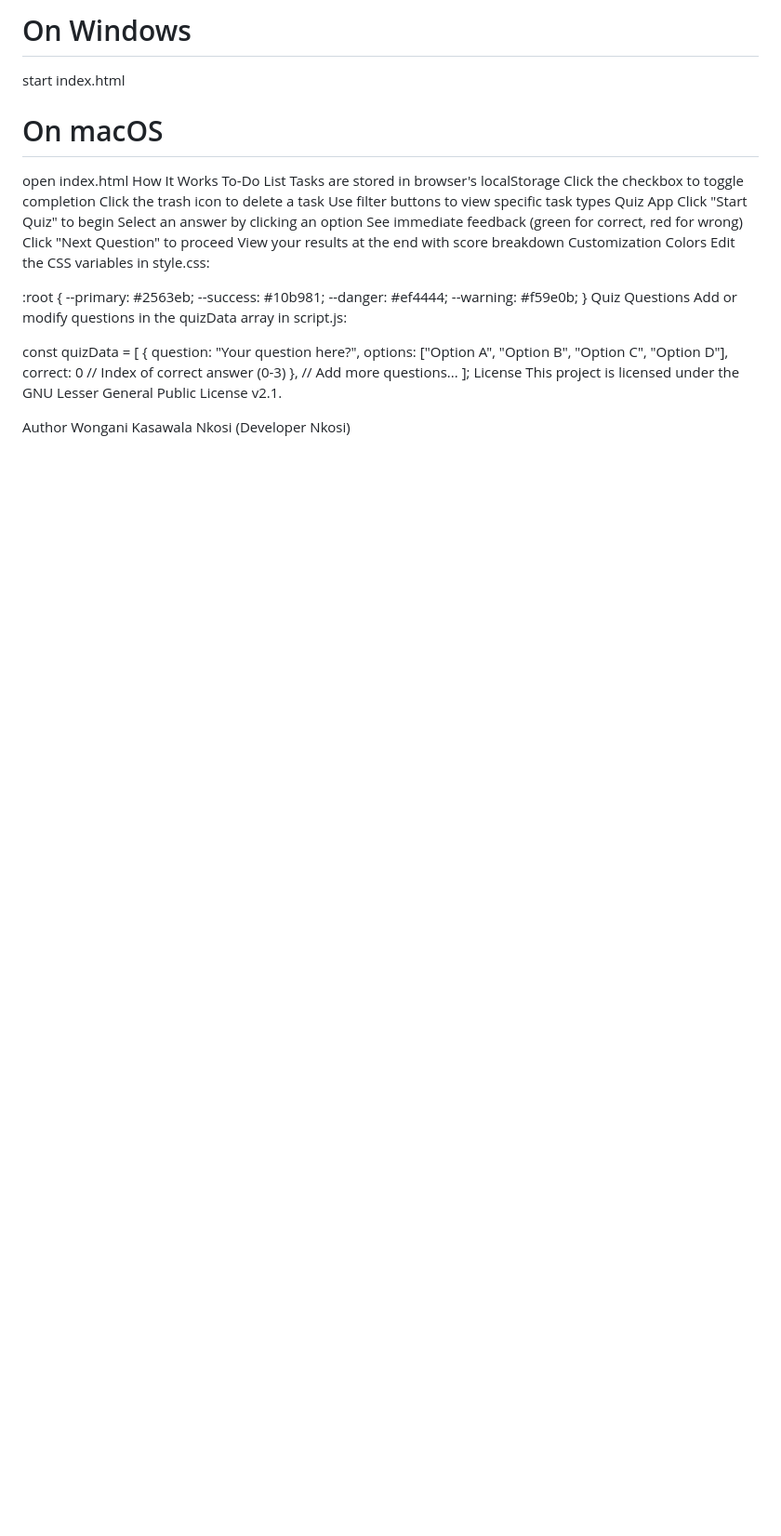
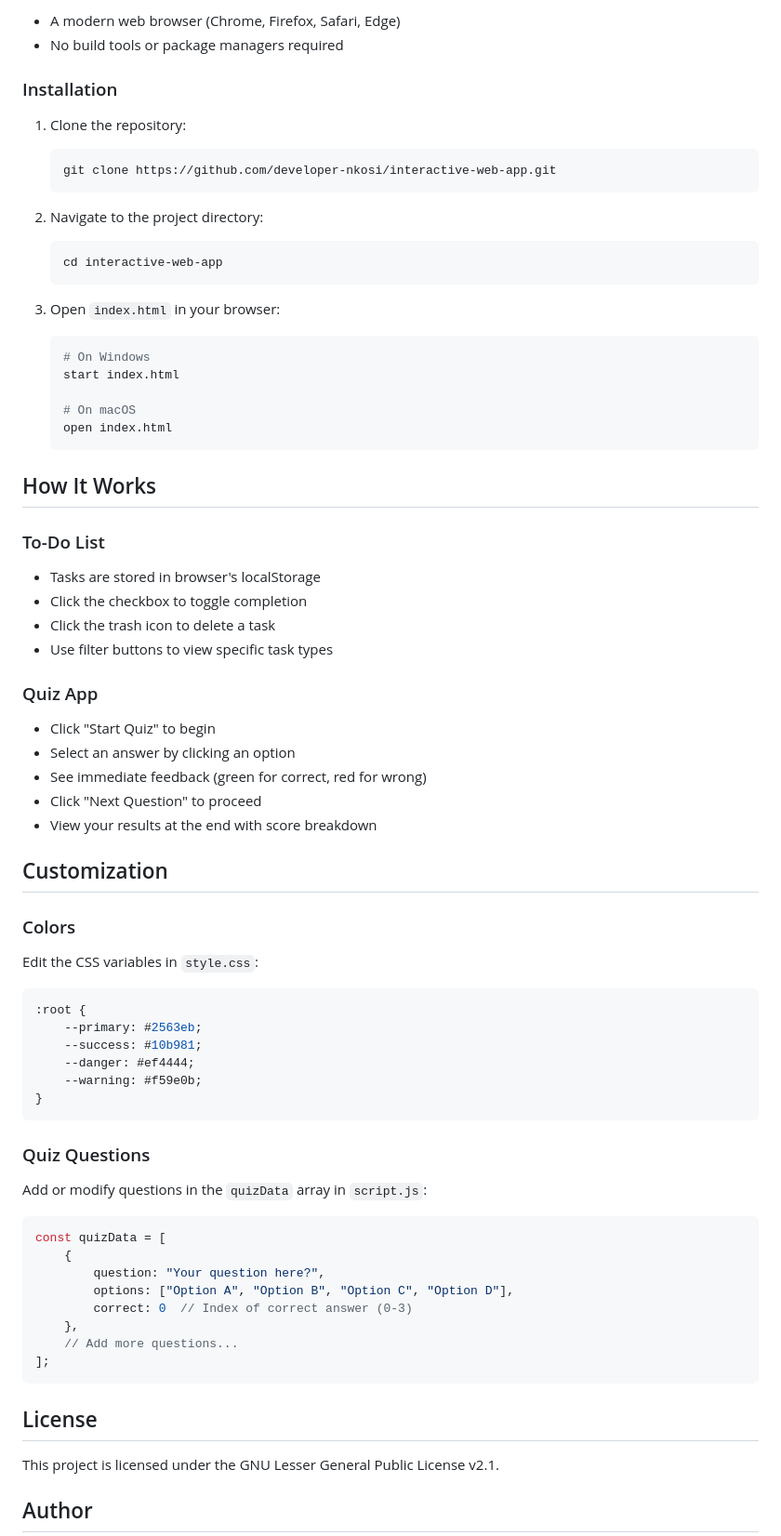
Before and after one commit to developer-nkosi/interactive-web-app, a Markdown page: README.md, the part around one of its changes. Shown at 93% size. Rendered like a GitHub page; blank space fills up the shorter version.

Commit message:
Clean up README formatting and remove corrupted text

````diff
--- a/README.md
+++ b/README.md
@@ -66,34 +72,59 @@ Open index.html in your browser:
 
-# On Windows
-start index.html
+- A modern web browser (Chrome, Firefox, Safari, Edge)
+- No build tools or package managers required
 
-# On macOS
-open index.html
-How It Works
-To-Do List
-Tasks are stored in browser's localStorage
-Click the checkbox to toggle completion
-Click the trash icon to delete a task
-Use filter buttons to view specific task types
-Quiz App
-Click "Start Quiz" to begin
-Select an answer by clicking an option
-See immediate feedback (green for correct, red for wrong)
-Click "Next Question" to proceed
-View your results at the end with score breakdown
-Customization
-Colors
-Edit the CSS variables in style.css:
+### Installation
 
+1. Clone the repository:
+   ```bash
+   git clone https://github.com/developer-nkosi/interactive-web-app.git
+   ```
+
+2. Navigate to the project directory:
+   ```bash
+   cd interactive-web-app
+   ```
+
+3. Open `index.html` in your browser:
+   ```bash
+   # On Windows
+   start index.html
+
+   # On macOS
+   open index.html
+   ```
+
+## How It Works
+
+### To-Do List
+- Tasks are stored in browser's localStorage
+- Click the checkbox to toggle completion
+- Click the trash icon to delete a task
+- Use filter buttons to view specific task types
+
+### Quiz App
+- Click "Start Quiz" to begin
+- Select an answer by clicking an option
+- See immediate feedback (green for correct, red for wrong)
+- Click "Next Question" to proceed
+- View your results at the end with score breakdown
+
+## Customization
+
+### Colors
+Edit the CSS variables in `style.css`:
+```css
 :root {
     --primary: #2563eb;
     --success: #10b981;
     --danger: #ef4444;
     --warning: #f59e0b;
 }
-Quiz Questions
-Add or modify questions in the quizData array in script.js:
+```
 
+### Quiz Questions
+Add or modify questions in the `quizData` array in `script.js`:
+```javascript
 const quizData = [
     {
         question: "Your question here?",
@@ -102,9 +133,11 @@ const quizData = [
     },
     // Add more questions...
 ];
-License
+```
+
+## License
+
 This project is licensed under the GNU Lesser General Public License v2.1.
 
-Author
-Wongani Kasawala Nkosi (Developer Nkosi)
+## Author
 
````
Also changed, not shown: other parts of README.md (+65 -59 lines).
